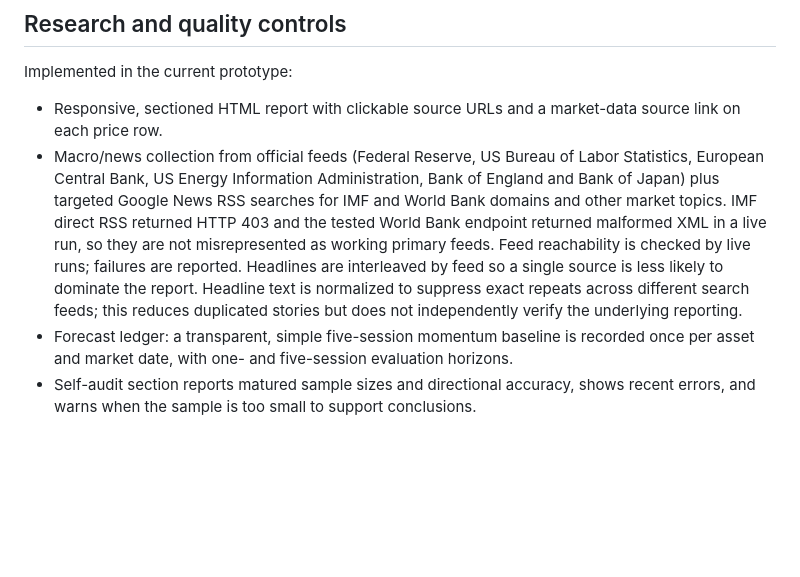
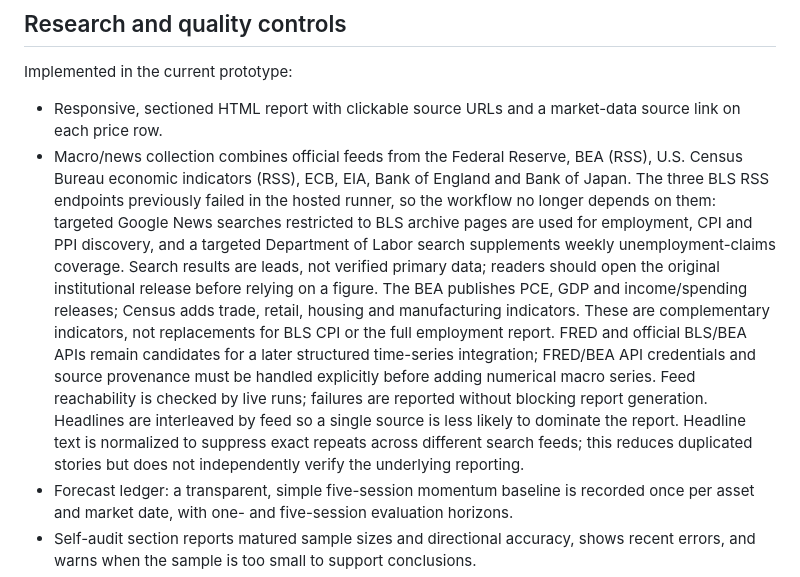
Before and after one commit to miaranarm/market-intelligence-daily, a Markdown page: README.md, the part around the change. Rendered like a GitHub page; blank space fills up the shorter version.

Commit message:
Document resilient macro news source strategy

```diff
--- a/README.md
+++ b/README.md
@@ -73,7 +73,7 @@ GitHub Actions schedules can start late. We will schedule the jobs early enough
 
 Implemented in the current prototype:
 - Responsive, sectioned HTML report with clickable source URLs and a market-data source link on each price row.
-- Macro/news collection from official feeds (Federal Reserve, US Bureau of Labor Statistics, European Central Bank, US Energy Information Administration, Bank of England and Bank of Japan) plus targeted Google News RSS searches for IMF and World Bank domains and other market topics. IMF direct RSS returned HTTP 403 and the tested World Bank endpoint returned malformed XML in a live run, so they are not misrepresented as working primary feeds. Feed reachability is checked by live runs; failures are reported. Headlines are interleaved by feed so a single source is less likely to dominate the report. Headline text is normalized to suppress exact repeats across different search feeds; this reduces duplicated stories but does not independently verify the underlying reporting.
+- Macro/news collection combines official feeds from the Federal Reserve, BEA (RSS), U.S. Census Bureau economic indicators (RSS), ECB, EIA, Bank of England and Bank of Japan. The three BLS RSS endpoints previously failed in the hosted runner, so the workflow no longer depends on them: targeted Google News searches restricted to BLS archive pages are used for employment, CPI and PPI discovery, and a targeted Department of Labor search supplements weekly unemployment-claims coverage. Search results are leads, not verified primary data; readers should open the original institutional release before relying on a figure. The BEA publishes PCE, GDP and income/spending releases; Census adds trade, retail, housing and manufacturing indicators. These are complementary indicators, not replacements for BLS CPI or the full employment report. FRED and official BLS/BEA APIs remain candidates for a later structured time-series integration; FRED/BEA API credentials and source provenance must be handled explicitly before adding numerical macro series. Feed reachability is checked by live runs; failures are reported without blocking report generation. Headlines are interleaved by feed so a single source is less likely to dominate the report. Headline text is normalized to suppress exact repeats across different search feeds; this reduces duplicated stories but does not independently verify the underlying reporting.
 - Forecast ledger: a transparent, simple five-session momentum baseline is recorded once per asset and market date, with one- and five-session evaluation horizons.
 - Self-audit section reports matured sample sizes and directional accuracy, shows recent errors, and warns when the sample is too small to support conclusions.
 - Saved morning scenario probabilities are evaluated against the next distinct S&P 500 observation using directional accuracy and a multiclass Brier score; the system waits for a later market date so an incomplete same-day bar is not treated as a final result.
```
